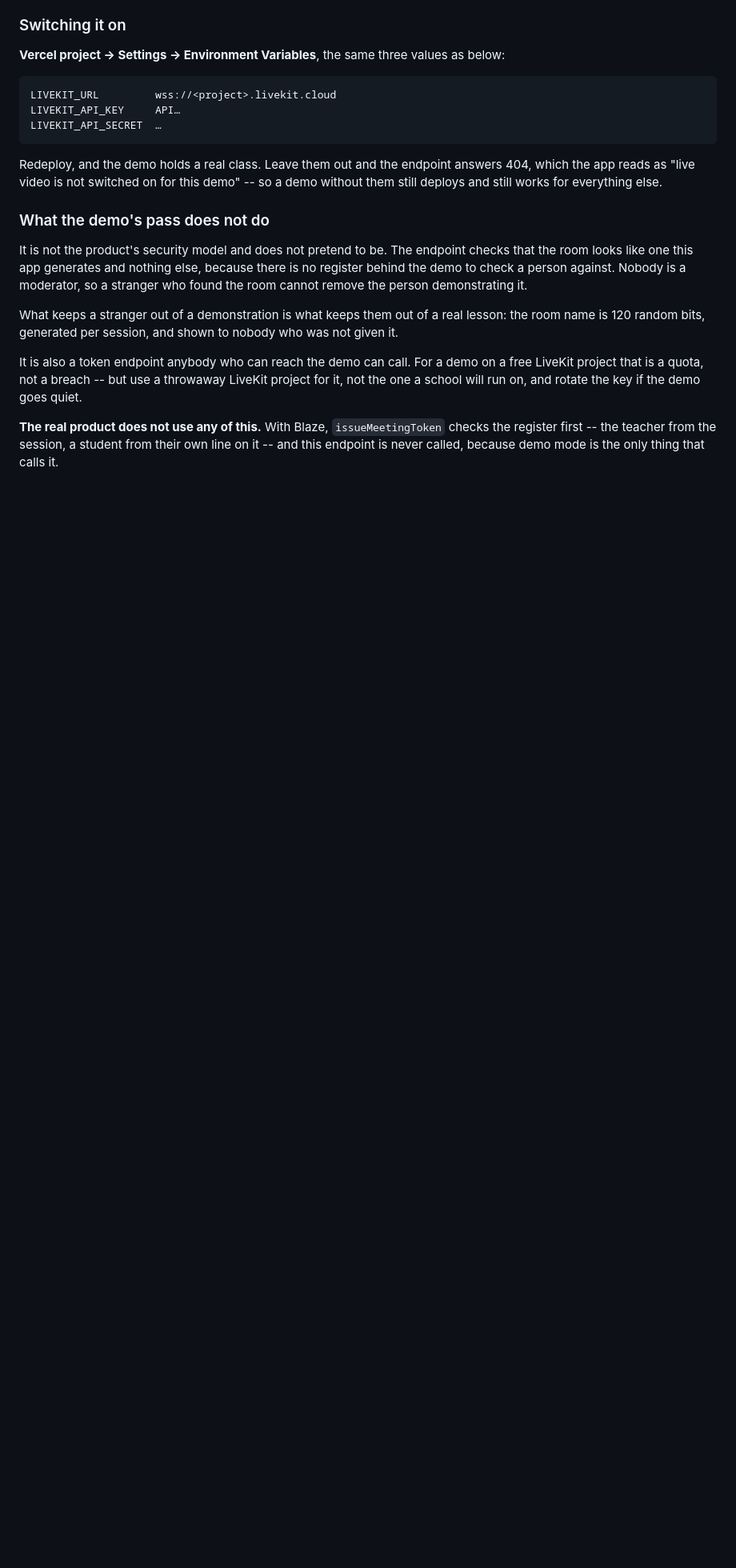
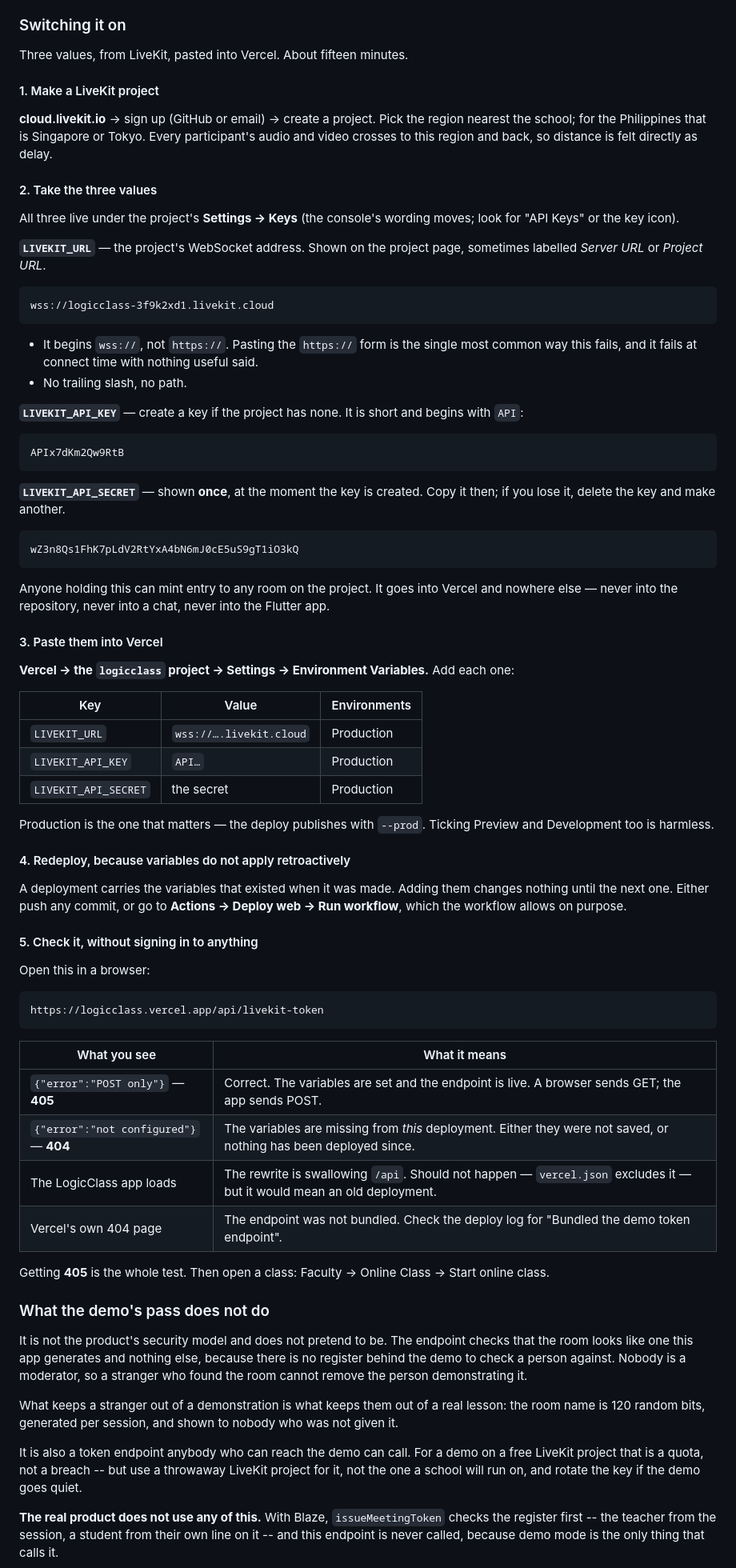
Before and after one commit to jcem0615-rgb/School-saas, a Markdown page: docs/44-a-class-of-sixty.md, the part around the change. Shown at 80% size. Drawn GitHub-style; blank space fills up the shorter version.

Commit message:
Write down the three values properly, and how to know they took
"Set these three variables" was a table, not instructions. Where each
one comes from, what it looks like, which of them is shown only once,
and how to tell whether any of it worked were all left to the reader.

Now: the LiveKit project and why its region matters, each value with a
sample of its actual shape, and the two that bite --

* the URL begins `wss://` and not `https://`, which is the commonest
  way this fails and fails at connect time with nothing useful said;
* the secret is shown once, at creation, and if lost the key has to be
  deleted and remade.

Then where they go in Vercel, and the step that is easy to skip: a
deployment carries the variables that existed when it was made, so
adding them changes nothing until the next one. Either push, or Actions
-> Deploy web -> Run workflow, which the workflow permits for this.

## And a check that needs no sign-in

Opening `/api/livekit-token` in a browser distinguishes every state,
because the endpoint answers the configuration question before the
method question:

  405 "POST only"        the variables are set and it is live
  404 "not configured"   missing from this deployment
  the app loads          the rewrite swallowed /api
  Vercel's 404 page      the endpoint was not bundled

Each row says what to do about it. Getting 405 is the whole test, and
it costs one click rather than starting a lesson to find out.

Co-Authored-By: Claude Opus 5 <noreply@anthropic.com>
Claude-Session: https://claude.ai/code/session_0185Pw5Vt64Y7vFKgT1fKXRv

````diff
--- a/docs/44-a-class-of-sixty.md
+++ b/docs/44-a-class-of-sixty.md
@@ -54,19 +54,88 @@ CORS, no build flag, nothing to configure in the app.
 
 ### Switching it on
 
-**Vercel project → Settings → Environment Variables**, the same three
-values as below:
+Three values, from LiveKit, pasted into Vercel. About fifteen minutes.
+
+#### 1. Make a LiveKit project
+
+**cloud.livekit.io** → sign up (GitHub or email) → create a project.
+Pick the region nearest the school; for the Philippines that is
+Singapore or Tokyo. Every participant's audio and video crosses to this
+region and back, so distance is felt directly as delay.
+
+#### 2. Take the three values
+
+All three live under the project's **Settings → Keys** (the console's
+wording moves; look for "API Keys" or the key icon).
+
+**`LIVEKIT_URL`** — the project's WebSocket address. Shown on the
+project page, sometimes labelled *Server URL* or *Project URL*.
 
 ```
-LIVEKIT_URL         wss://<project>.livekit.cloud
-LIVEKIT_API_KEY     API…
-LIVEKIT_API_SECRET  …
+wss://logicclass-3f9k2xd1.livekit.cloud
 ```
 
-Redeploy, and the demo holds a real class. Leave them out and the
-endpoint answers 404, which the app reads as "live video is not
-switched on for this demo" -- so a demo without them still deploys and
-still works for everything else.
+* It begins `wss://`, not `https://`. Pasting the `https://` form is
+  the single most common way this fails, and it fails at connect time
+  with nothing useful said.
+* No trailing slash, no path.
+
+**`LIVEKIT_API_KEY`** — create a key if the project has none. It is
+short and begins with `API`:
+
+```
+APIx7dKm2Qw9RtB
+```
+
+**`LIVEKIT_API_SECRET`** — shown **once**, at the moment the key is
+created. Copy it then; if you lose it, delete the key and make another.
+
+```
+wZ3n8Qs1FhK7pLdV2RtYxA4bN6mJ0cE5uS9gT1iO3kQ
+```
+
+Anyone holding this can mint entry to any room on the project. It goes
+into Vercel and nowhere else — never into the repository, never into a
+chat, never into the Flutter app.
+
+#### 3. Paste them into Vercel
+
+**Vercel → the `logicclass` project → Settings → Environment
+Variables.** Add each one:
+
+| Key | Value | Environments |
+|---|---|---|
+| `LIVEKIT_URL` | `wss://….livekit.cloud` | Production |
+| `LIVEKIT_API_KEY` | `API…` | Production |
+| `LIVEKIT_API_SECRET` | the secret | Production |
+
+Production is the one that matters — the deploy publishes with `--prod`.
+Ticking Preview and Development too is harmless.
+
+#### 4. Redeploy, because variables do not apply retroactively
+
+A deployment carries the variables that existed when it was made.
+Adding them changes nothing until the next one. Either push any commit,
+or go to **Actions → Deploy web → Run workflow**, which the workflow
+allows on purpose.
+
+#### 5. Check it, without signing in to anything
+
+Open this in a browser:
+
+```
+https://logicclass.vercel.app/api/livekit-token
+```
+
+| What you see | What it means |
+|---|---|
+| `{"error":"POST only"}` — **405** | Correct. The variables are set and the endpoint is live. A browser sends GET; the app sends POST. |
+| `{"error":"not configured"}` — **404** | The variables are missing from *this* deployment. Either they were not saved, or nothing has been deployed since. |
+| The LogicClass app loads | The rewrite is swallowing `/api`. Should not happen — `vercel.json` excludes it — but it would mean an old deployment. |
+| Vercel's own 404 page | The endpoint was not bundled. Check the deploy log for "Bundled the demo token endpoint". |
+
+Getting **405** is the whole test. Then open a class: Faculty → Online
+Class → Start online class.
 
 ### What the demo's pass does not do
 
````
